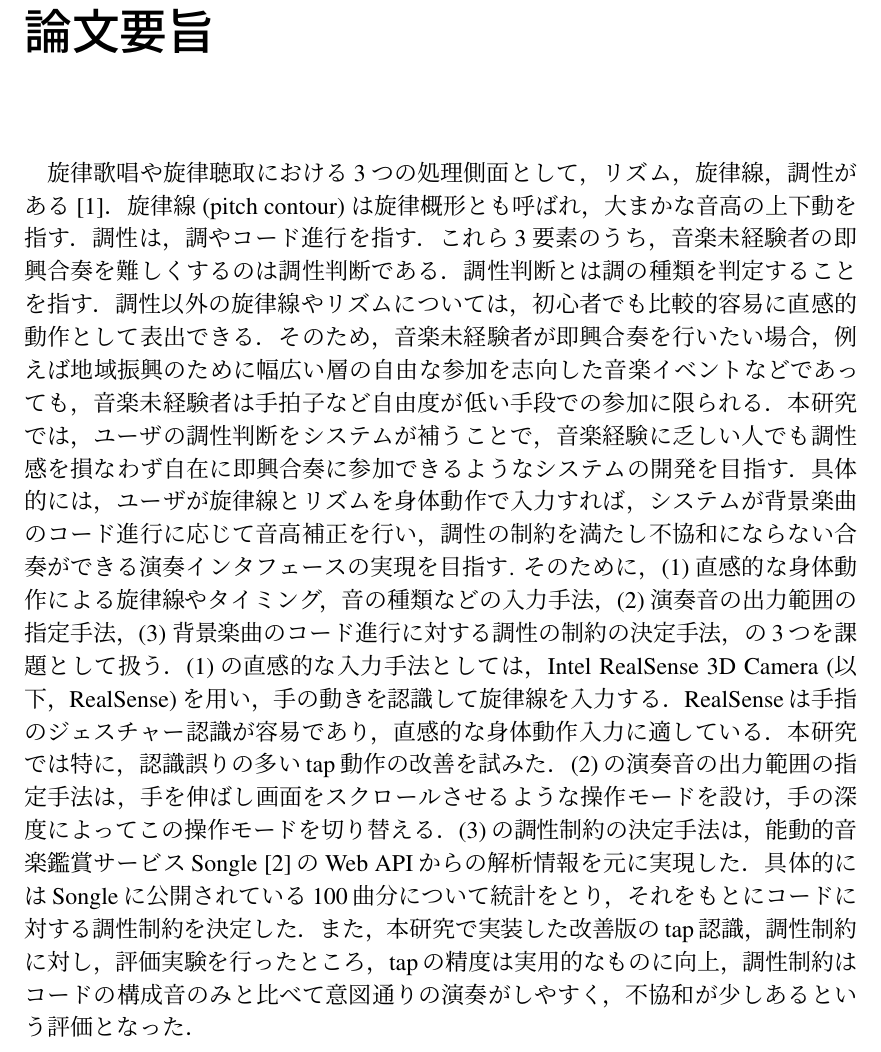
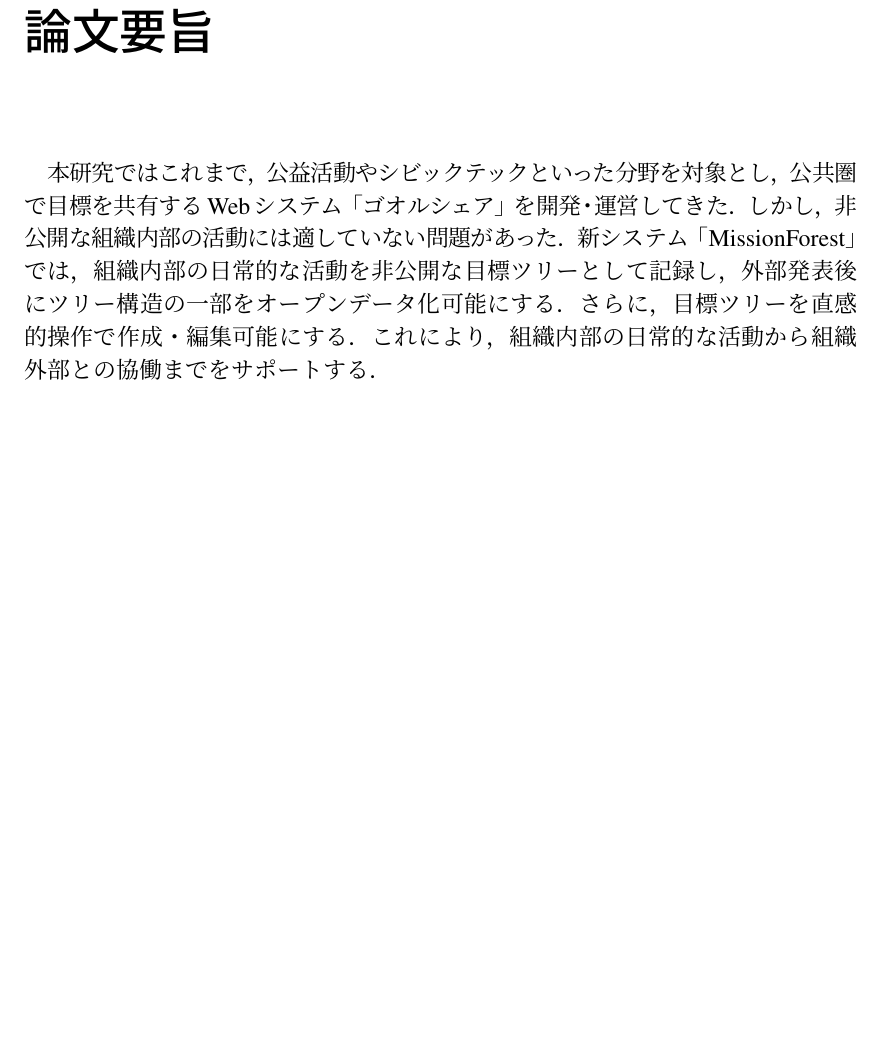
Before and after one commit to ya-s-u/graduation-thesis, a LaTeX thesis (main.tex, which reads part/00.Abstract/abstract.tex): part of page 2 of 54, cut so that both start at the same text, the shorter picture padded with empty space. Compiled offline with pLaTeX and dvipdfmx.

Commit message:
[update] abstract

```diff
--- a/part/00.Abstract/abstract.tex
+++ b/part/00.Abstract/abstract.tex
@@ -2,10 +2,8 @@
 \chapter*{論文要旨}
 \label{chap0}
 \addcontent{論文要旨}
-旋律歌唱や旋律聴取における3つの処理側面として，リズム，旋律線，調性がある\cite{hatano2007}．旋律線 (pitch contour) は旋律概形とも呼ばれ，大まかな音高の上下動を指す．調性は，調やコード進行を指す．これら3要素のうち，音楽未経験者の即興合奏を難しくするのは調性判断である．調性判断とは調の種類を判定することを指す．調性以外の旋律線やリズムについては，初心者でも比較的容易に直感的動作として表出できる．そのため，音楽未経験者が即興合奏を行いたい場合，例えば地域振興のために幅広い層の自由な参加を志向した音楽イベントなどであっても，音楽未経験者は手拍子など自由度が低い手段での参加に限られる．
-本研究では，ユーザの調性判断をシステムが補うことで，音楽経験に乏しい人でも調性感を損なわず自在に即興合奏に参加できるようなシステムの開発を目指す．具体的には，ユーザが旋律線とリズムを身体動作で入力すれば，システムが背景楽曲のコード進行に応じて音高補正を行い，調性の制約を満たし不協和にならない合奏ができる演奏インタフェースの実現を目指す.
-そのために，(1) 直感的な身体動作による旋律線やタイミング，音の種類などの入力手法，(2) 演奏音の出力範囲の指定手法，(3) 背景楽曲のコード進行に対する調性の制約の決定手法，の3つを課題として扱う．
-(1)の直感的な入力手法としては，Intel RealSense 3D Camera (以下，RealSense) を用い，手の動きを認識して旋律線を入力する．RealSenseは手指のジェスチャー認識が容易であり，直感的な身体動作入力に適している．本研究では特に，認識誤りの多いtap動作の改善を試みた．
-(2)の演奏音の出力範囲の指定手法は，手を伸ばし画面をスクロールさせるような操作モードを設け，手の深度によってこの操作モードを切り替える．
-(3)の調性制約の決定手法は，能動的音楽鑑賞サービスSongle\cite{songle}のWeb APIからの解析情報を元に実現した．具体的にはSongleに公開されている100曲分について統計をとり，それをもとにコードに対する調性制約を決定した．
-また，本研究で実装した改善版のtap認識，調性制約に対し，評価実験を行ったところ，tapの精度は実用的なものに向上，調性制約はコードの構成音のみと比べて意図通りの演奏がしやすく，不協和が少しあるという評価となった．
+本研究ではこれまで，公益活動やシビックテックといった分野を対象とし，公共圏で目標を共有するWebシステム「ゴオルシェア」を開発・運営してきた．
+しかし，非公開な組織内部の活動には適していない問題があった．
+新システム「MissionForest」では，組織内部の日常的な活動を非公開な目標ツリーとして記録し，外部発表後にツリー構造の一部をオープンデータ化可能にする．
+さらに，目標ツリーを直感的操作で作成・編集可能にする．
+これにより，組織内部の日常的な活動から組織外部との協働までをサポートする．
```
Also changed, not shown: part/00.Abstract/abstract-e.tex (deleted, +0 -36 lines).
